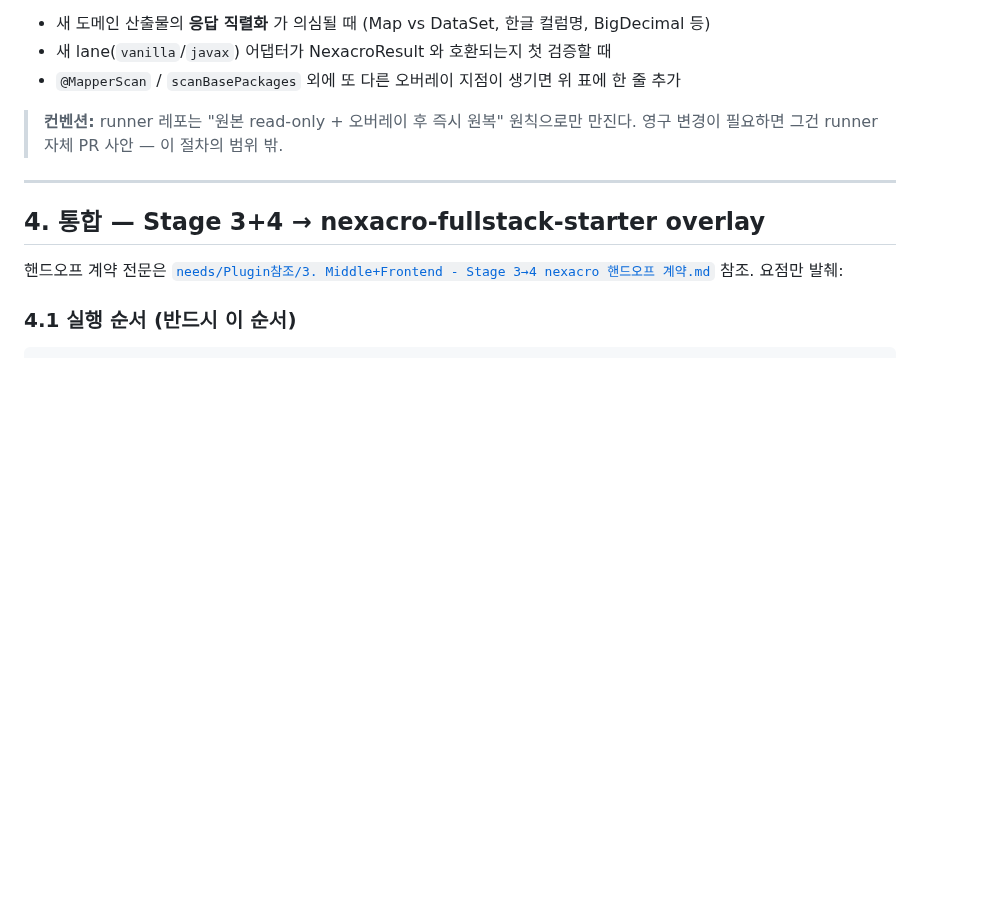
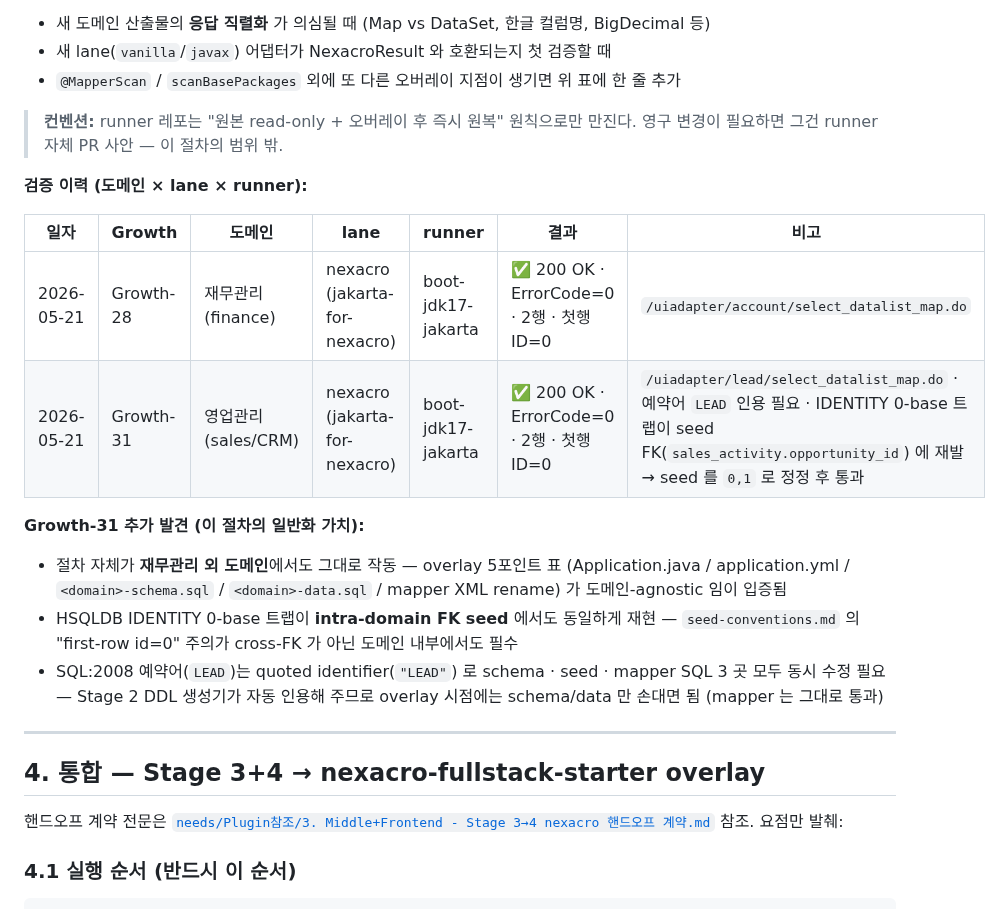
Before and after one commit to JasonMMo/business-fullstack-creater, a Markdown page: docs/USER-GUIDE.md, the part around the change. Rendered like a GitHub page; blank space fills up the shorter version.

Commit message:
docs(USER-GUIDE §3.12): Growth-31 live WAS smoke verification table for sales (CRM) domain
Adds verification ledger row recording the Growth-31 run:
- Domain: 영업관리 (sales/CRM, 4 entities)
- Lane: nexacro (jakarta-for-nexacro), runner: boot-jdk17-jakarta
- Endpoint: /uiadapter/lead/select_datalist_map.do
- Result: 200 OK, ErrorCode=0, 2 rows, first row ID=0

Captures two domain-agnostic learnings the §3.12 procedure produced:
1. The 5-point overlay table (Application.java, application.yml, schema/data SQL,
   mapper rename) is domain-independent — sales worked unchanged after finance.
2. HSQLDB IDENTITY 0-base trap (Growth-27) recurs in intra-domain seed FKs, not
   only cross-domain ones. sales_activity.opportunity_id had to be 0,1 not 1,2.
3. SQL:2008 reserved word "LEAD" was already auto-quoted by Stage 2 — overlay
   only had to mirror the quoting in schema/data SQL, not the mapper.

Co-Authored-By: Claude Opus 4.7 <noreply@anthropic.com>

```diff
--- a/docs/USER-GUIDE.md
+++ b/docs/USER-GUIDE.md
@@ -1056,6 +1056,18 @@ git -C D:\AI\workspace\nexacroN-fullstack status --short samples/runners/boot-jd
 
 > **컨벤션:** runner 레포는 "원본 read-only + 오버레이 후 즉시 원복" 원칙으로만 만진다. 영구 변경이 필요하면 그건 runner 자체 PR 사안 — 이 절차의 범위 밖.
 
+**검증 이력 (도메인 × lane × runner):**
+
+| 일자 | Growth | 도메인 | lane | runner | 결과 | 비고 |
+|---|---|---|---|---|---|---|
+| 2026-05-21 | Growth-28 | 재무관리 (finance) | nexacro (jakarta-for-nexacro) | boot-jdk17-jakarta | ✅ 200 OK · ErrorCode=0 · 2행 · 첫행 ID=0 | `/uiadapter/account/select_datalist_map.do` |
+| 2026-05-21 | Growth-31 | 영업관리 (sales/CRM) | nexacro (jakarta-for-nexacro) | boot-jdk17-jakarta | ✅ 200 OK · ErrorCode=0 · 2행 · 첫행 ID=0 | `/uiadapter/lead/select_datalist_map.do` · 예약어 `LEAD` 인용 필요 · IDENTITY 0-base 트랩이 seed FK(`sales_activity.opportunity_id`) 에 재발 → seed 를 `0,1` 로 정정 후 통과 |
+
+**Growth-31 추가 발견 (이 절차의 일반화 가치):**
+- 절차 자체가 **재무관리 외 도메인**에서도 그대로 작동 — overlay 5포인트 표 (Application.java / application.yml / `<domain>-schema.sql` / `<domain>-data.sql` / mapper XML rename) 가 도메인-agnostic 임이 입증됨
+- HSQLDB IDENTITY 0-base 트랩이 **intra-domain FK seed** 에서도 동일하게 재현 — `seed-conventions.md` 의 "first-row id=0" 주의가 cross-FK 가 아닌 도메인 내부에서도 필수
+- SQL:2008 예약어(`LEAD`)는 quoted identifier(`"LEAD"`) 로 schema · seed · mapper SQL 3 곳 모두 동시 수정 필요 — Stage 2 DDL 생성기가 자동 인용해 주므로 overlay 시점에는 schema/data 만 손대면 됨 (mapper 는 그대로 통과)
+
 ---
 
 ## 4. 통합 — Stage 3+4 → nexacro-fullstack-starter overlay
```
